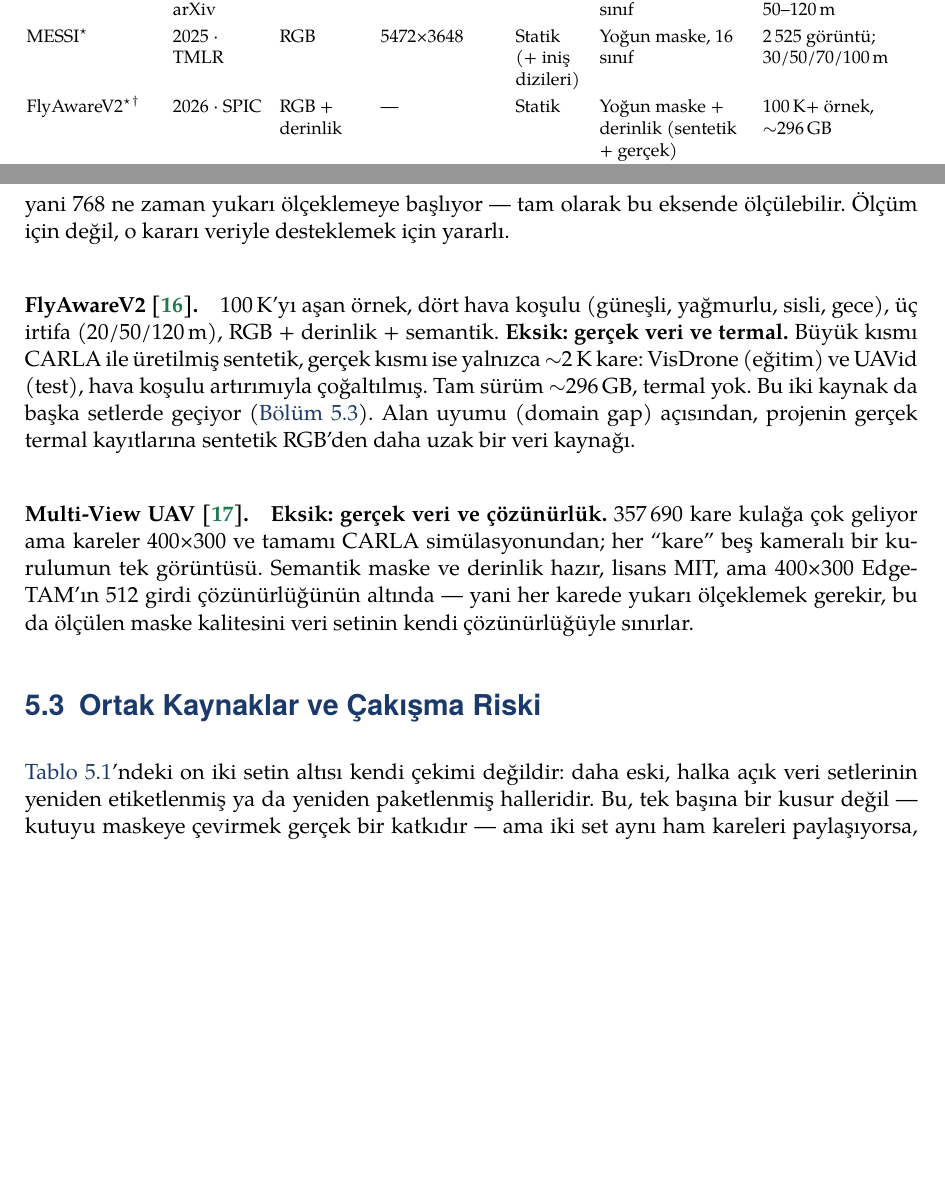
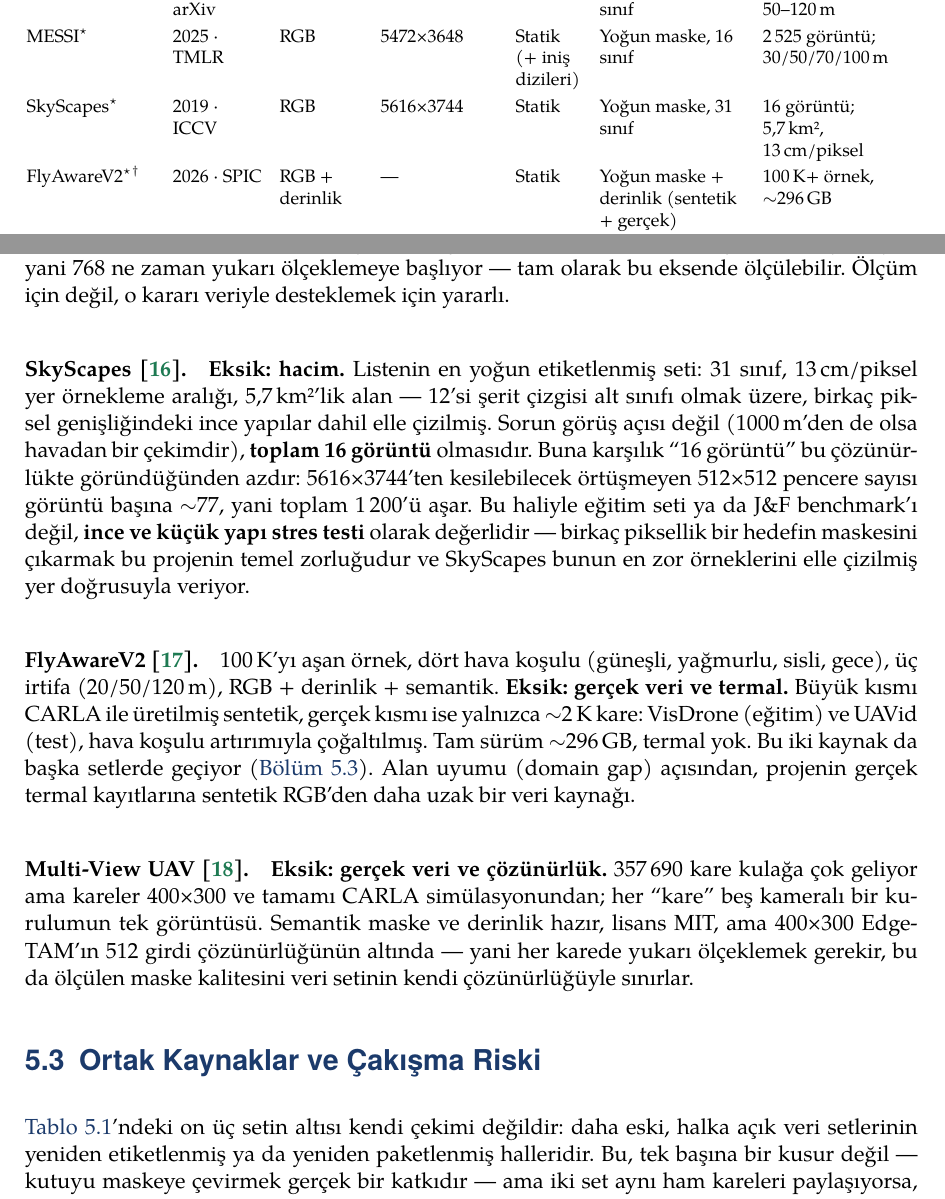
Before and after one commit to yigitkayabagci/sam-dedection, a LaTeX document (report/main.tex, which reads report/bolumler/veri_setleri.tex): two parts of pages 22 and 25 of 34, joined at a grey line, cut so that both start at the same text, the shorter picture padded with empty space. Compiled offline with XeLaTeX.

Commit message:
Move SkyScapes into the secondary block
Rejecting it partly on viewpoint was wrong: 1000 m is still aerial, and
aerial is the target, not drone specifically. Volume is the only real
objection, and it is softer than "16 images" sounds -- at 5616x3744 each
image yields ~77 non-overlapping 512x512 windows, so the set is worth
over 1,200 of them.

What it is good for is narrower than training: 31 classes at 13 cm/px
including twelve lane-marking sub-classes only a few pixels wide, all
hand-drawn. That makes it a thin-and-small-structure stress test, which
is this project's central difficulty, rather than a J&F benchmark.

Co-Authored-By: Claude Opus 5 <noreply@anthropic.com>
Claude-Session: https://claude.ai/code/session_013wVDjh6xhJQTnQLVbxFZ6G

```diff
--- a/report/bolumler/veri_setleri.tex
+++ b/report/bolumler/veri_setleri.tex
@@ -75,6 +75,8 @@ mekanizmasıdır, tek karelik bir set onu ne eğitir ne ölçer.
     MESSI\hava & 2025 · TMLR & RGB & 5472×3648 &
       Statik (+ iniş dizileri) & Yoğun maske, 16 sınıf &
       2\,525 görüntü; 30/50/70/100\,m \\
+    SkyScapes\hava & 2019 · ICCV & RGB & 5616×3744 & Statik &
+      Yoğun maske, 31 sınıf & 16 görüntü; 5,7\,km², 13\,cm/piksel \\
     FlyAwareV2\hava\turetilmis & 2026 · SPIC & RGB + derinlik & --- & Statik &
       Yoğun maske + derinlik (sentetik + gerçek) &
       100\,K+ örnek, $\sim$296\,GB \\
@@ -219,6 +221,20 @@ ne zaman yukarı ölçeklemeye başlıyor --- tam olarak bu eksende
 ölçülebilir. Ölçüm için değil, o kararı veriyle desteklemek için
 yararlı.
 
+\paragraph{SkyScapes~\cite{azimi2019skyscapes}.}
+\textbf{Eksik: hacim.} Listenin en yoğun etiketlenmiş seti: 31 sınıf,
+13\,cm/piksel yer örnekleme aralığı, 5,7\,km²'lik alan --- 12'si şerit
+çizgisi alt sınıfı olmak üzere, birkaç piksel genişliğindeki ince
+yapılar dahil elle çizilmiş. Sorun görüş açısı değil (1000\,m'den de
+olsa havadan bir çekimdir), \textbf{toplam 16 görüntü} olmasıdır.
+Buna karşılık ``16 görüntü'' bu çözünürlükte göründüğünden azdır:
+5616×3744'ten kesilebilecek örtüşmeyen 512×512 pencere sayısı görüntü
+başına $\sim$77, yani toplam 1\,200'ü aşar. Bu haliyle eğitim seti ya
+da J\&F benchmark'ı değil, \textbf{ince ve küçük yapı stres testi}
+olarak değerlidir --- birkaç piksellik bir hedefin maskesini çıkarmak
+bu projenin temel zorluğudur ve SkyScapes bunun en zor örneklerini
+elle çizilmiş yer doğrusuyla veriyor.
+
 \paragraph{FlyAwareV2~\cite{flyawarev2}.}
 100\,K'yı aşan örnek, dört hava koşulu (güneşli, yağmurlu, sisli, gece),
 üç irtifa (20/50/120\,m), RGB + derinlik + semantik. \textbf{Eksik: gerçek veri ve termal.}
@@ -240,7 +256,7 @@ gerekir, bu da ölçülen maske kalitesini veri setinin kendi
 \section{Ortak Kaynaklar ve Çakışma Riski}
 \label{sec:ortak-kaynaklar}
 
-\Cref{tab:veri-setleri}'ndeki on iki setin altısı kendi çekimi değildir:
+\Cref{tab:veri-setleri}'ndeki on üç setin altısı kendi çekimi değildir:
 daha eski, halka açık veri setlerinin yeniden etiketlenmiş ya da
 yeniden paketlenmiş halleridir. Bu, tek başına bir kusur değil ---
 kutuyu maskeye çevirmek gerçek bir katkıdır --- ama iki set aynı ham
```
Also changed, not shown: docs/datasets.md (+3 -5 lines), report/bolumler/veri_setleri.tex (13 more changed lines).
